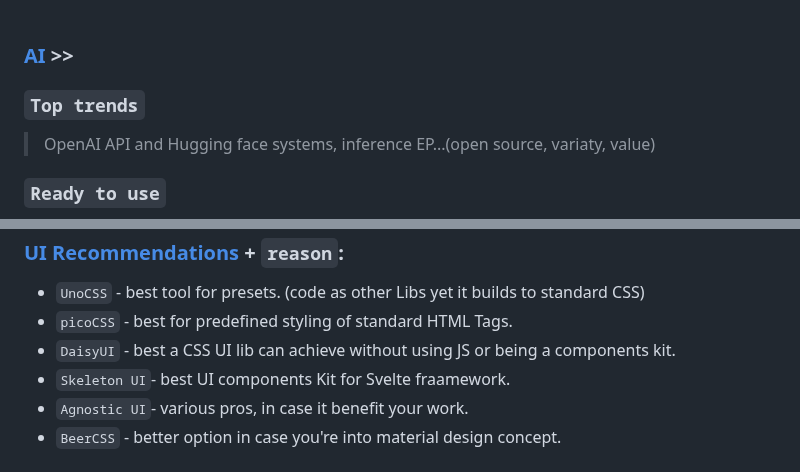
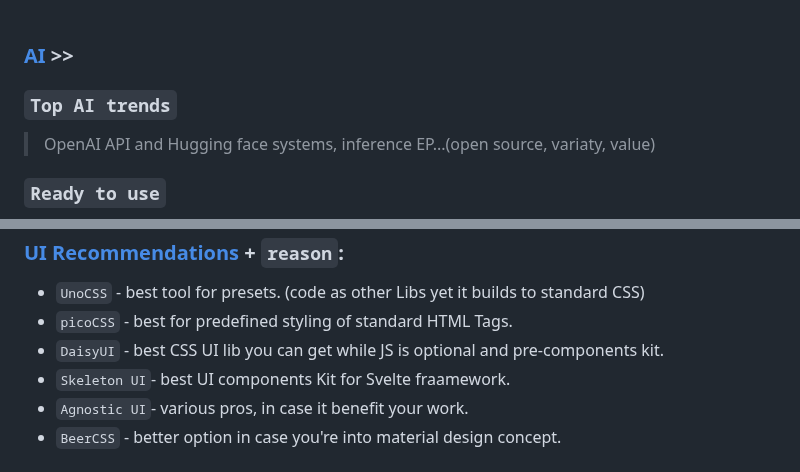
Before and after one commit to Systemic-Labs/Perfect-Stack, a Markdown page: README.md, 2 parts joined by grey strips. Rendered like a GitHub page.

```diff
--- a/README.md
+++ b/README.md
@@ -47,7 +47,7 @@ Therefore instead of just poplularity, make decisions based on facts, use whatev
 
 ### [AI](#ai-) >>
 
-### `Top trends`
+### `Top AI trends`
 > OpenAI API and Hugging face systems, inference EP...(open source, variaty, value)
 
 ### `Ready to use`
@@ -103,7 +103,7 @@ Therefore instead of just poplularity, make decisions based on facts, use whatev
  ### [UI Recommendations](#ui-recommendations--reason) + `reason`:
  - `UnoCSS`  - best tool for presets. (code as other Libs yet it builds to standard CSS)
  - `picoCSS` - best for predefined styling of standard HTML Tags.
- - `DaisyUI` - best a CSS UI lib can achieve without using JS or being a components kit.
+ - `DaisyUI` - best CSS UI lib you can get while JS is optional and pre-components kit.
  - `Skeleton UI`- best UI components Kit for Svelte fraamework.
  - `Agnostic UI`- various pros, in case it benefit your work.
  - `BeerCSS` - better option in case you're into material design concept.
```
Also changed, not shown: other parts of README.md (+18 -18 lines).
